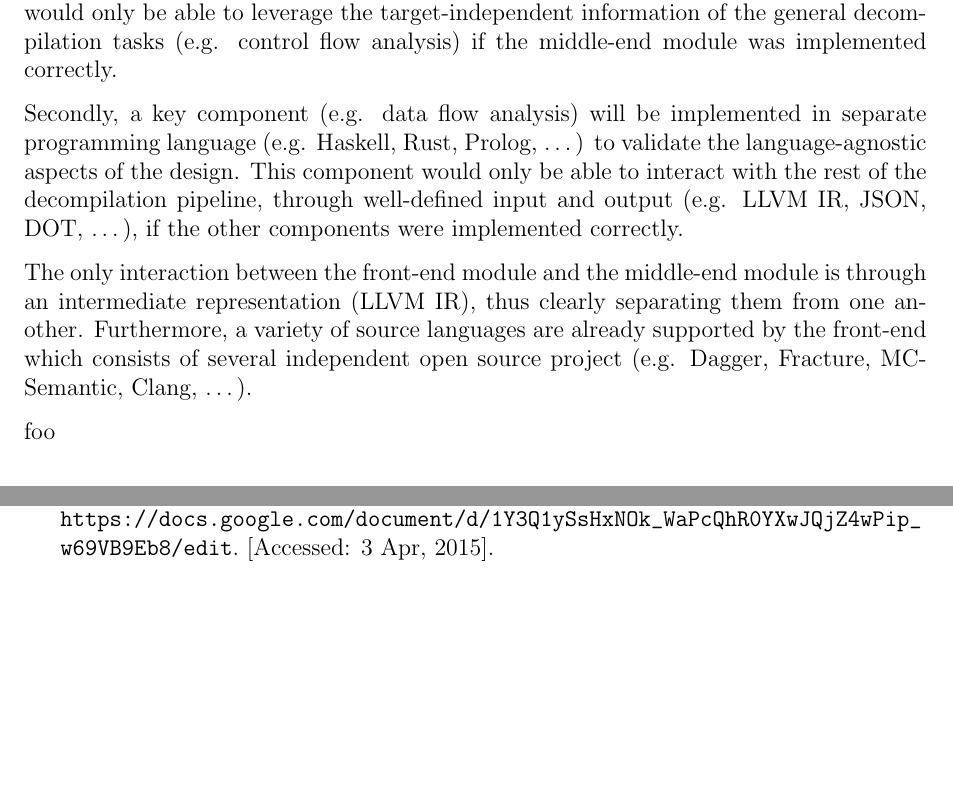
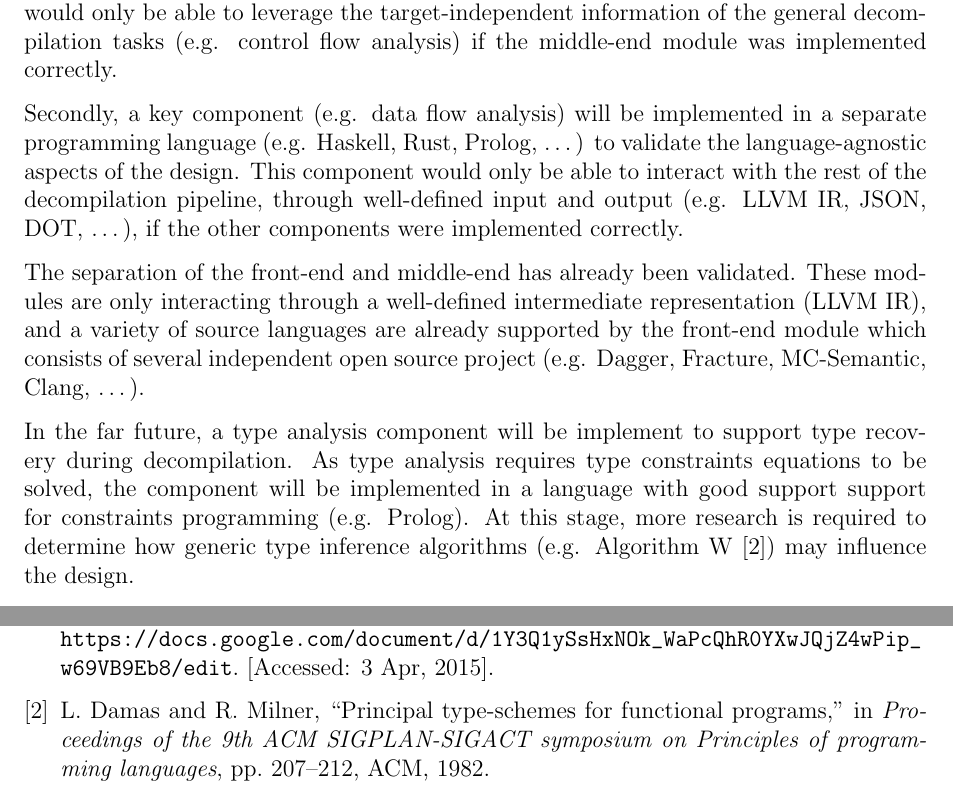
Before and after one commit to decomp/doc, a LaTeX document (10_con.tex, which reads sections/10_conclusion/2_future_work.tex): two parts of pages 3 and 5 of 5, joined at a grey line, cut so that both start at the same text, the shorter picture padded with empty space. Compiled offline with pdfLaTeX; a LaTeX package or settings file that is missing is left out.

Commit message:
con: Add type analysis component paragraph to Future Work.

```diff
--- a/sections/10_conclusion/2_future_work.tex
+++ b/sections/10_conclusion/2_future_work.tex
@@ -13,11 +13,9 @@ The principle of separation of concern has influenced every aspect of the design
 
 Firstly, an additional back-end (e.g. support for Python as a target language) will be implemented to put pressure on the design of the middle-end module. The second back-end would only be able to leverage the target-independent information of the general decompilation tasks (e.g. control flow analysis) if the middle-end module was implemented correctly.
 
-Secondly, a key component (e.g. data flow analysis) will be implemented in separate programming language (e.g. Haskell, Rust, Prolog, …) to validate the language-agnostic aspects of the design. This component would only be able to interact with the rest of the decompilation pipeline, through well-defined input and output (e.g. LLVM IR, JSON, DOT, …), if the other components were implemented correctly.
+Secondly, a key component (e.g. data flow analysis) will be implemented in a separate programming language (e.g. Haskell, Rust, Prolog, …) to validate the language-agnostic aspects of the design. This component would only be able to interact with the rest of the decompilation pipeline, through well-defined input and output (e.g. LLVM IR, JSON, DOT, …), if the other components were implemented correctly.
 
-% TODO: Reformulate the following paragraph.
-
-The only interaction between the front-end module and the middle-end module is through an intermediate representation (LLVM IR), thus clearly separating them from one another. Furthermore, a variety of source languages are already supported by the front-end which consists of several independent open source project (e.g. Dagger, Fracture, MC-Semantic, Clang, …).
+The separation of the front-end and middle-end has already been validated. These modules are only interacting through a well-defined intermediate representation (LLVM IR), and a variety of source languages are already supported by the front-end module which consists of several independent open source project (e.g. Dagger, Fracture, MC-Semantic, Clang, …).
 
 
 
@@ -43,21 +41,22 @@ The only interaction between the front-end module and the middle-end module is t
 
 
 
+% ~~~ [ Primary: validate design ] ~~~
 
+% TODO: Investigate various ways to mitigate the limitations of the control flow analysis design.
 
-% TODO: Add notes from decomp.org/ll2go/IDEAS.txt.
-%    - grind
-% TODO: Add footnote to rsc's grind tool.
+% ~~~ [ Secondary: improve quality ] ~~~
 
 % * Finish developing the LLVM IR library and replace the C++ binding with a pure Go implementation. This should decrese build times significantly and simplify the overall complexity of the project by several orders of magnitude.
+%    - Third Party Adaptation
+%    - Fuzz the LLVM IR parser by generating valid LLVM from the EBNF grammar (similar to gosmith).
 
 % * Formal Grammar for a subset of LLVM IR
 %    - Mention previous (partial but incomplete) work.
 
-% * Third Party Adaptation
+% ~~~ [ Teritary: extend capabilities ] ~~~
 
-% TODO: Fuzz the LLVM IR parser by generating valid LLVM from the EBNF grammar (similar to gosmith).
+% TODO: Add notes from decomp.org/ll2go/IDEAS.txt.
+%    - grind (add footnote to rsc's grind tool)
 
-% TODO: Investigate various ways to mitigate the limitations of the control flow analysis design.
-
-foo
+In the far future, a type analysis component will be implement to support type recovery during decompilation. As type analysis requires type constraints equations to be solved, the component will be implemented in a language with good support support for constraints programming (e.g. Prolog). At this stage, more research is required to determine how generic type inference algorithms (e.g. Algorithm W \cite{algorithm_w}) may influence the design.
```
Also changed, not shown: references.bib (+9 -0 lines).
